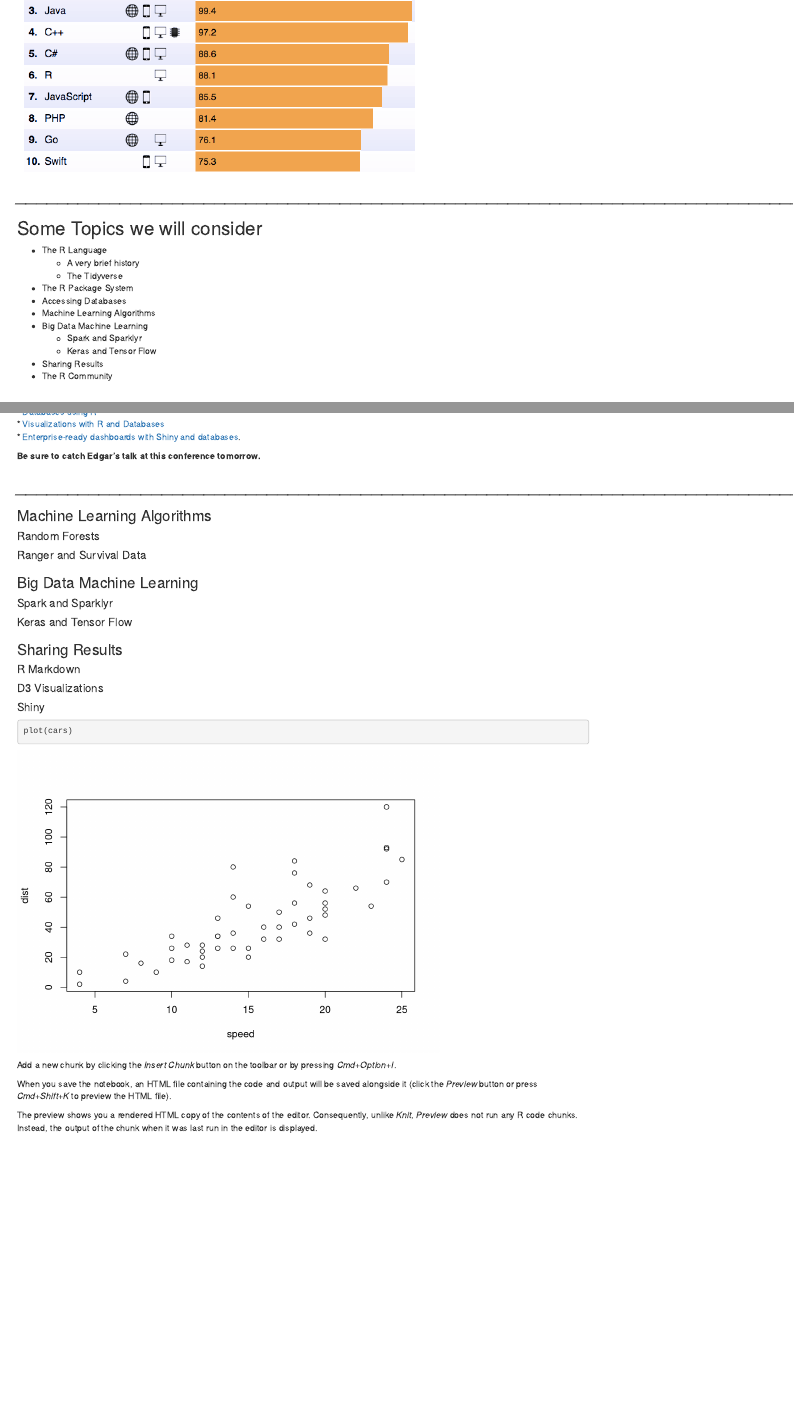
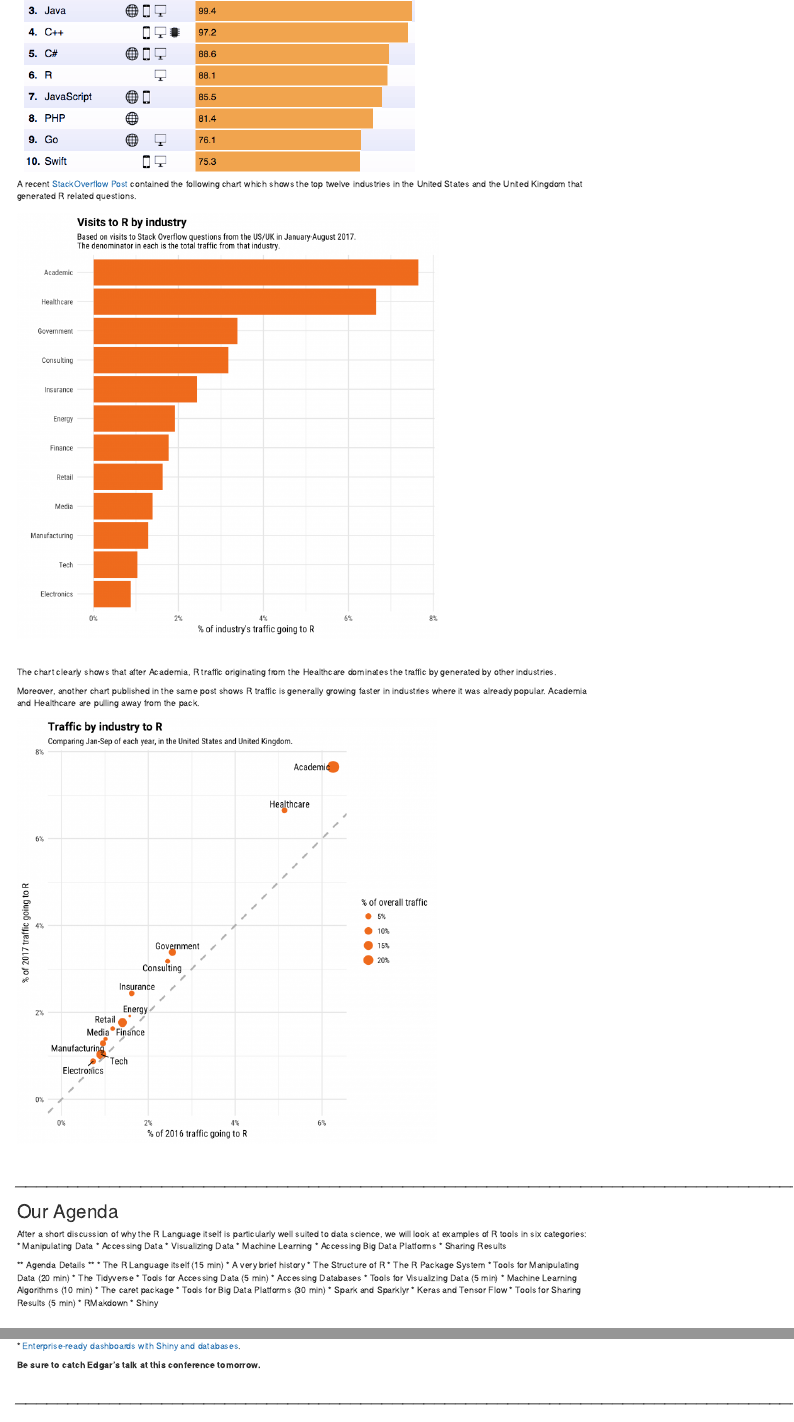
Before and after one commit to joseph-rickert/ODSC_West_2017, an R Markdown document (R Tools for Data Science.Rmd): the page in a window 1100 px wide, from 230 px down, and a second part further down, joined at a grey line. Rendered offline with R 4.5, knitr and Pandoc, with nearby package versions; code that draws random numbers runs with fixed seeds of ours; some code elsewhere in the file could not run offline.

Commit message:
revised to match detailed agenda

````diff
--- a/R Tools for Data Science.Rmd
+++ b/R Tools for Data Science.Rmd
@@ -9,20 +9,46 @@ For the fourth year in a row, R has made it into the [top 10 list](https://spect
 <br/>
 ![](IEEErank.png)
 
+A recent [StackOverflow Post](https://stackoverflow.blog/2017/10/10/impressive-growth-r/) contained the following chart which shows the top twelve industries in the United States and the United Kingdom that generated R related questions.
+
+![](visitsByIndustry.png)
+
+The chart clearly shows that after Academia, R traffic originating from the Healthcare dominates the traffic by generated by other industries.
+
+Moreover, another chart published in the same post shows R traffic is generally growing faster in industries where it was already popular. Academia and Healthcare are pulling away from the pack.
+
+![](growthByIndustry.png)
+
+
 ## *________________________________________________________________________________________*
 
-## Some Topics we will consider
-* The R Language
+## Our Agenda
+After a short discussion of why the R Language itself is particularly well suited to data science, we will look at examples of R tools in six categories:
+* Manipulating Data
+* Accessing Data
+* Visualizing Data
+* Machine Learning
+* Accessing Big Data Platforms
+* Sharing Results
+
+** Agenda Details **
+* The R Language itself (15 min)
     *    A very brief history
+    *    The Structure of R
+    *    The R Package System
+* Tools for Manipulating Data (20 min)
     *    The Tidyverse
-* The R Package System
-* Accessing Databases
-* Machine Learning Algorithms
-* Big Data Machine Learning
+* Tools for Accessing Data    (5 min)
+    *    Accessing Databases
+* Tools for Visualizing Data  (5 min)
+* Machine Learning Algorithms (10 min)
+    *    The caret package
+* Tools for Big Data Platforms (30 min)
     *    Spark and Sparklyr
     *    Keras and Tensor Flow
-* Sharing Results
-* The R Community
+* Tools for Sharing Results   (5 min)
+    *    RMakdown
+    *    Shiny
 <br/>
 
 ## *________________________________________________________________________________________*
@@ -273,35 +299,3 @@ For additional information on basic `dbplyr` functionality see the [vignette](ht
 **Be sure to catch Edgar's talk at this conference tomorrow.**
 
 ## *________________________________________________________________________________________*
-
-### Machine Learning Algorithms
-
-#### Random Forests
-
-#### Ranger and Survival Data
-
-### Big Data Machine Learning
-
-#### Spark and Sparklyr
-
-#### Keras and Tensor Flow
-
-### Sharing Results
-
-#### R Markdown
-
-#### D3 Visualizations
-
-#### Shiny
-
-
-
-```{r}
-plot(cars)
-```
-
-Add a new chunk by clicking the *Insert Chunk* button on the toolbar or by pressing *Cmd+Option+I*.
-
-When you save the notebook, an HTML file containing the code and output will be saved alongside it (click the *Preview* button or press *Cmd+Shift+K* to preview the HTML file).
-
-The preview shows you a rendered HTML copy of the contents of the editor. Consequently, unlike *Knit*, *Preview* does not run any R code chunks. Instead, the output of the chunk when it was last run in the editor is displayed.
````
Also changed, not shown: R Tools for Data Science.nb.html, growthByIndustry.png (added), visitsByIndustry.png (added).
